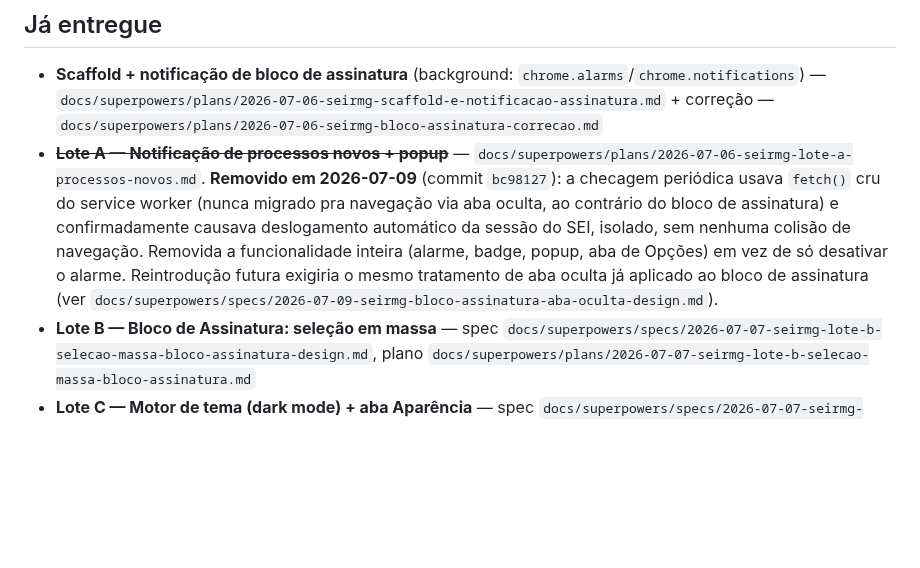
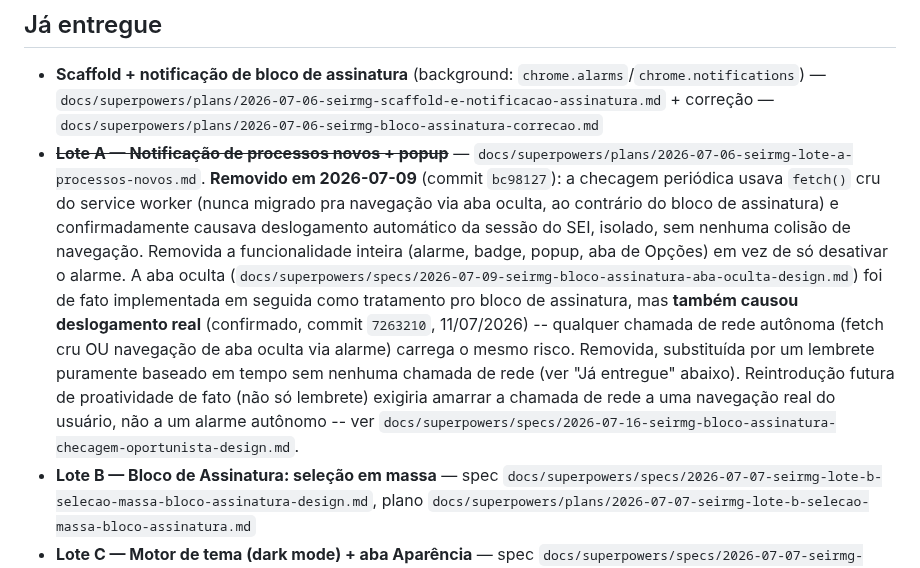
Before and after one commit to brunofreitasspe/seirmg, a Markdown page: docs/ROADMAP-LOTES.md, the part around one of its changes. Rendered like a GitHub page; blank space fills up the shorter version.

Commit message:
docs: corrige histórico do Lote A/aba-oculta e registra a checagem oportunista
A entrada antiga não mencionava que a aba oculta também foi revertida
por causar deslogamento real -- achado durante o brainstorming desta
spec. Registra a checagem oportunista de bloco de assinatura como
entregue, incluindo o bug crítico de default-off encontrado e
corrigido durante a implementação.

Co-Authored-By: Claude Sonnet 5 <noreply@anthropic.com>

```diff
--- a/docs/ROADMAP-LOTES.md
+++ b/docs/ROADMAP-LOTES.md
@@ -5,7 +5,7 @@
 ## Já entregue
 
 - **Scaffold + notificação de bloco de assinatura** (background: `chrome.alarms`/`chrome.notifications`) — `docs/superpowers/plans/2026-07-06-seirmg-scaffold-e-notificacao-assinatura.md` + correção — `docs/superpowers/plans/2026-07-06-seirmg-bloco-assinatura-correcao.md`
-- ~~**Lote A — Notificação de processos novos + popup**~~ — `docs/superpowers/plans/2026-07-06-seirmg-lote-a-processos-novos.md`. **Removido em 2026-07-09** (commit `bc98127`): a checagem periódica usava `fetch()` cru do service worker (nunca migrado pra navegação via aba oculta, ao contrário do bloco de assinatura) e confirmadamente causava deslogamento automático da sessão do SEI, isolado, sem nenhuma colisão de navegação. Removida a funcionalidade inteira (alarme, badge, popup, aba de Opções) em vez de só desativar o alarme. Reintrodução futura exigiria o mesmo tratamento de aba oculta já aplicado ao bloco de assinatura (ver `docs/superpowers/specs/2026-07-09-seirmg-bloco-assinatura-aba-oculta-design.md`).
+- ~~**Lote A — Notificação de processos novos + popup**~~ — `docs/superpowers/plans/2026-07-06-seirmg-lote-a-processos-novos.md`. **Removido em 2026-07-09** (commit `bc98127`): a checagem periódica usava `fetch()` cru do service worker (nunca migrado pra navegação via aba oculta, ao contrário do bloco de assinatura) e confirmadamente causava deslogamento automático da sessão do SEI, isolado, sem nenhuma colisão de navegação. Removida a funcionalidade inteira (alarme, badge, popup, aba de Opções) em vez de só desativar o alarme. A aba oculta (`docs/superpowers/specs/2026-07-09-seirmg-bloco-assinatura-aba-oculta-design.md`) foi de fato implementada em seguida como tratamento pro bloco de assinatura, mas **também causou deslogamento real** (confirmado, commit `7263210`, 11/07/2026) -- qualquer chamada de rede autônoma (fetch cru OU navegação de aba oculta via alarme) carrega o mesmo risco. Removida, substituída por um lembrete puramente baseado em tempo sem nenhuma chamada de rede (ver "Já entregue" abaixo). Reintrodução futura de proatividade de fato (não só lembrete) exigiria amarrar a chamada de rede a uma navegação real do usuário, não a um alarme autônomo -- ver `docs/superpowers/specs/2026-07-16-seirmg-bloco-assinatura-checagem-oportunista-design.md`.
 - **Lote B — Bloco de Assinatura: seleção em massa** — spec `docs/superpowers/specs/2026-07-07-seirmg-lote-b-selecao-massa-bloco-assinatura-design.md`, plano `docs/superpowers/plans/2026-07-07-seirmg-lote-b-selecao-massa-bloco-assinatura.md`
 - **Lote C — Motor de tema (dark mode) + aba Aparência** — spec `docs/superpowers/specs/2026-07-07-seirmg-lote-c-tema-design.md`, plano `docs/superpowers/plans/2026-07-07-seirmg-lote-c-tema.md`
 - **Lote D — Controle de Processos: prazos, cor por especificação e especificação na listagem** — spec `docs/superpowers/specs/2026-07-07-seirmg-lote-d-controle-processos-design.md`, plano `docs/superpowers/plans/2026-07-07-seirmg-lote-d-controle-processos.md`
```
Also changed, not shown: other parts of docs/ROADMAP-LOTES.md (+1 -0 lines).
